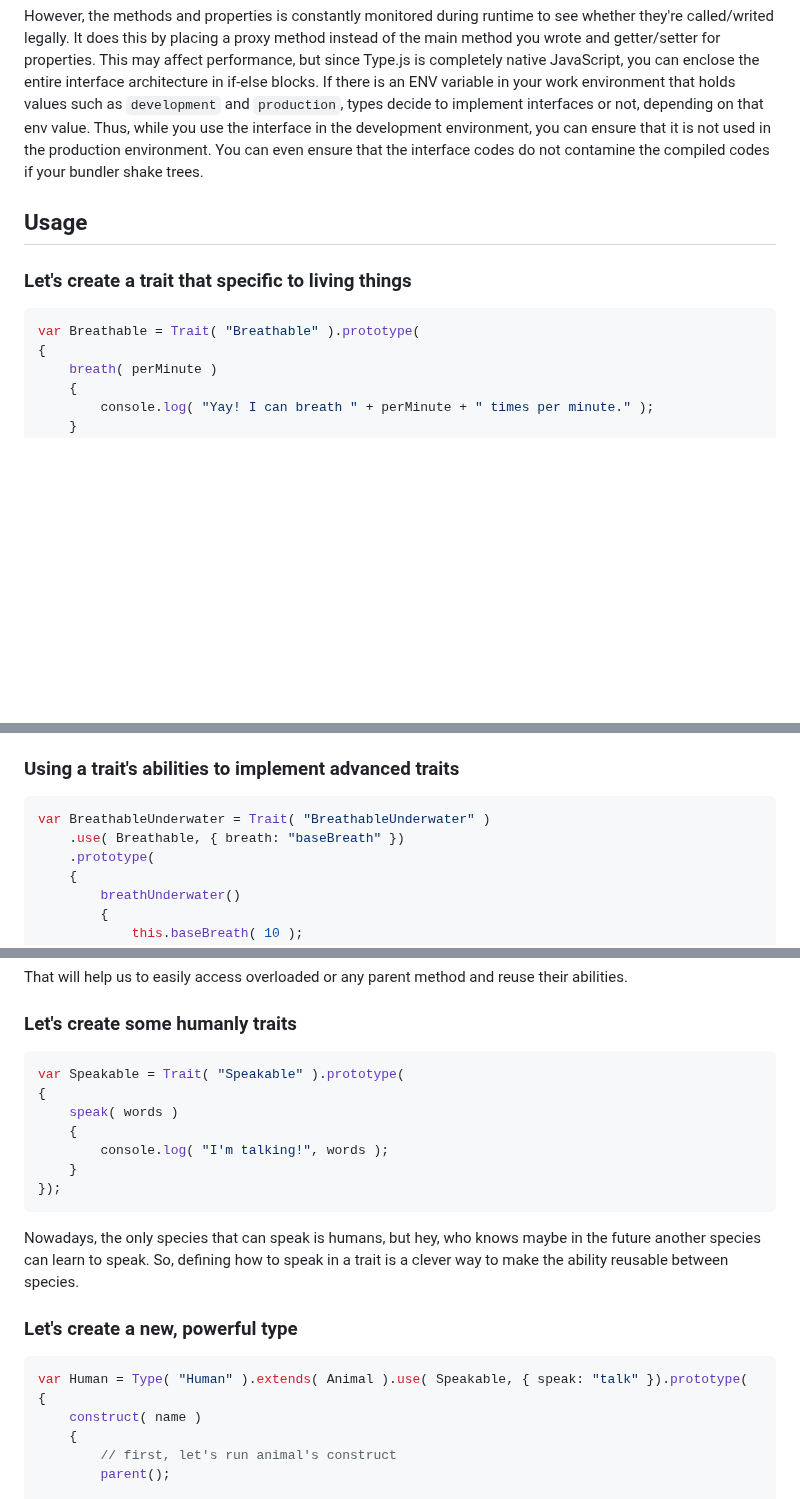
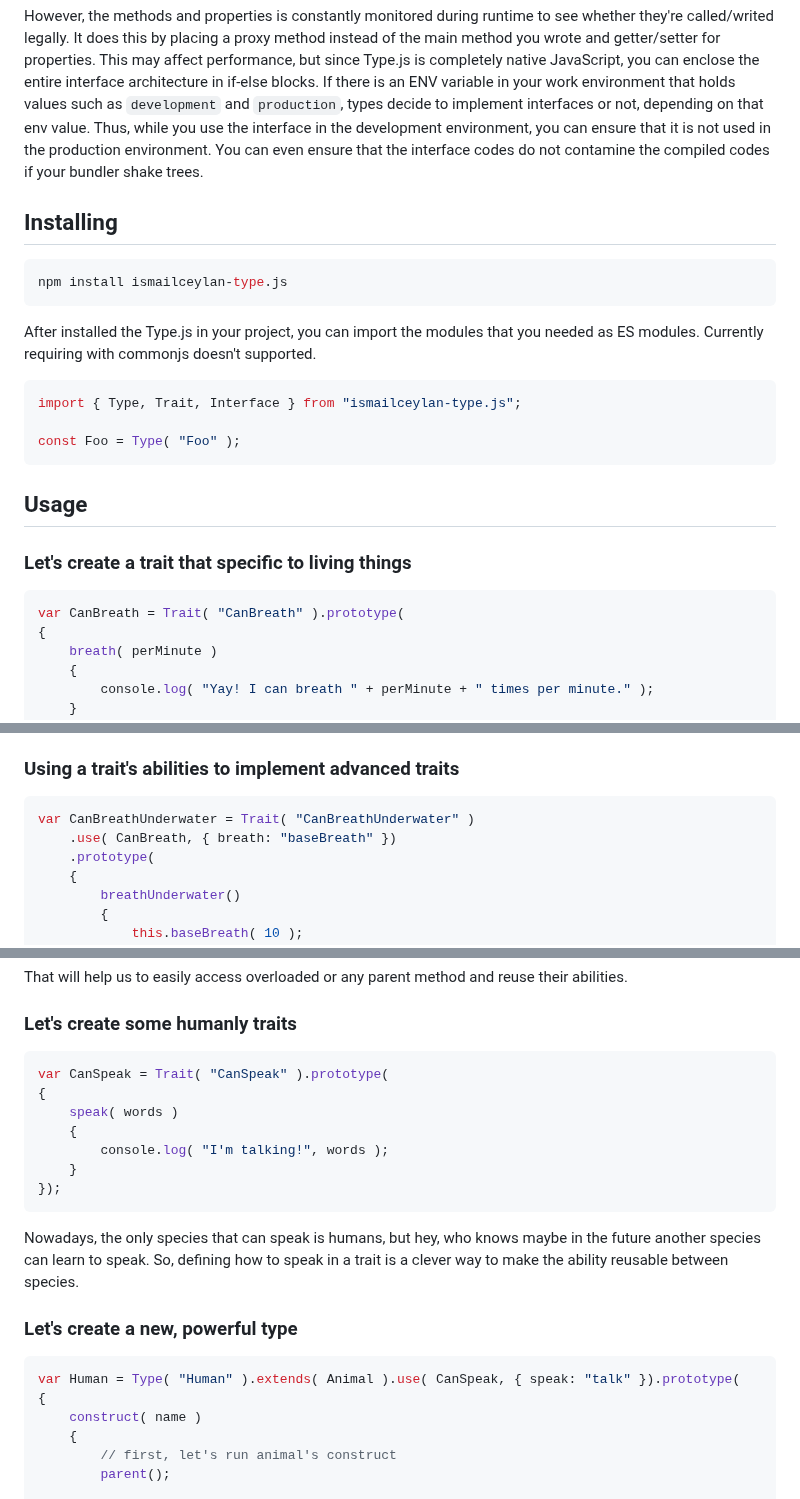
Before and after one commit to ismailceylan/type.js, a Markdown page: readme.md, 3 parts joined by grey strips. Drawn GitHub-style; blank space fills up the shorter version.

Commit message:
docs: improvements

````diff
--- a/readme.md
+++ b/readme.md
@@ -21,10 +21,23 @@ The same thing is done for properties. If required properties are not defined or
 
 However, the methods and properties is constantly monitored during runtime to see whether they're called/writed legally. It does this by placing a proxy method instead of the main method you wrote and getter/setter for properties. This may affect performance, but since Type.js is completely native JavaScript, you can enclose the entire interface architecture in if-else blocks. If there is an ENV variable in your work environment that holds values such as `development` and `production`, types decide to implement interfaces or not, depending on that env value. Thus, while you use the interface in the development environment, you can ensure that it is not used in the production environment. You can even ensure that the interface codes do not contamine the compiled codes if your bundler shake trees.
 
+## Installing
+```sh
+npm install ismailceylan-type.js
+```
+
+After installed the Type.js in your project, you can import the modules that you needed as ES modules. Currently requiring with commonjs doesn't supported.
+
+```js
+import { Type, Trait, Interface } from "ismailceylan-type.js";
+
+const Foo = Type( "Foo" );
+```
+
 ## Usage
 ### Let's create a trait that specific to living things
 ```js
-var Breathable = Trait( "Breathable" ).prototype(
+var CanBreath = Trait( "CanBreath" ).prototype(
 {
     breath( perMinute )
     {
@@ -37,8 +50,8 @@ Trait methods are added to the prototype bags of the types that use it. Therefor
 
 ### Using a trait's abilities to implement advanced traits
 ```js
-var BreathableUnderwater = Trait( "BreathableUnderwater" )
-    .use( Breathable, { breath: "baseBreath" })
+var CanBreathUnderwater = Trait( "CanBreathUnderwater" )
+    .use( CanBreath, { breath: "baseBreath" })
     .prototype(
     {
         breathUnderwater()
@@ -147,7 +160,7 @@ That will help us to easily access overloaded or any parent method and reuse the
 
 ### Let's create some humanly traits
 ```js
-var Speakable = Trait( "Speakable" ).prototype(
+var CanSpeak = Trait( "CanSpeak" ).prototype(
 {
     speak( words )
     {
@@ -159,7 +172,7 @@ Nowadays, the only species that can speak is humans, but hey, who knows maybe in
 
 ### Let's create a new, powerful type
 ```js
-var Human = Type( "Human" ).extends( Animal ).use( Speakable, { speak: "talk" }).prototype(
+var Human = Type( "Human" ).extends( Animal ).use( CanSpeak, { speak: "talk" }).prototype(
 {
     construct( name )
     {
````
Also changed, not shown: other parts of readme.md (+4 -4 lines).
